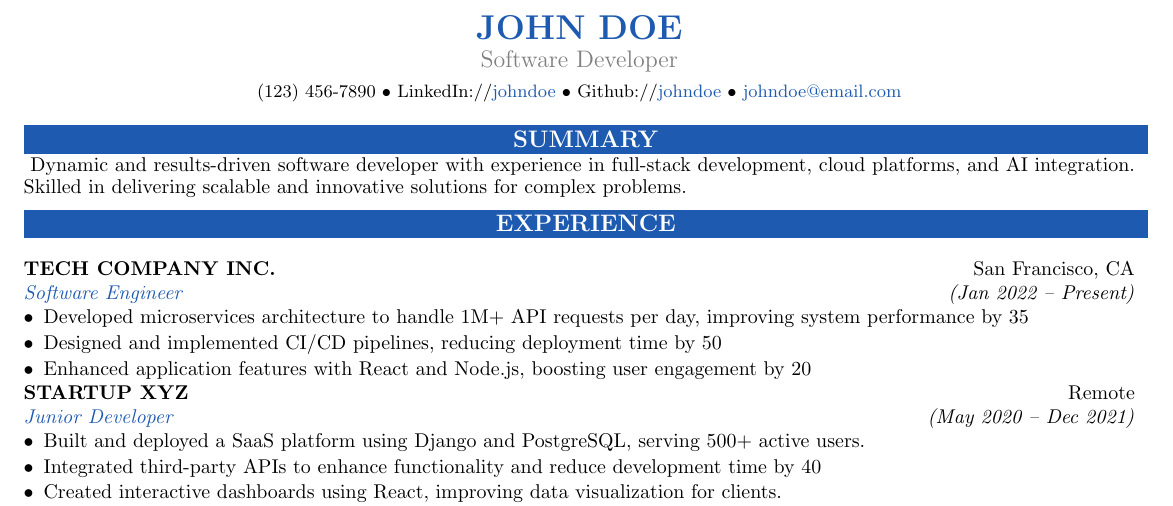
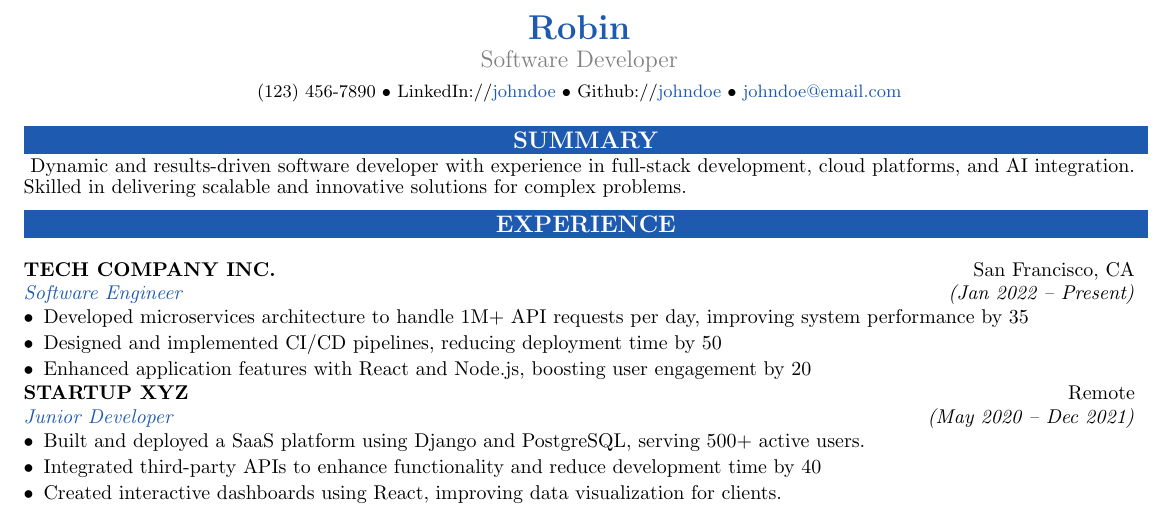
Before and after one commit to robinsingh-ai/Simple-Clean-Software-Developer-Resume-Template, a LaTeX document (main.tex): part of the page, cut at the place of the change. Compiled offline with pdfLaTeX.

```diff
--- a/main.tex
+++ b/main.tex
@@ -45,7 +45,7 @@
 
 % Header
 \begin{center}
-    {\LARGE\textcolor{headerblue}{\textbf{JOHN DOE}}}\\[2pt]
+    {\LARGE\textcolor{headerblue}{\textbf{Robin}}}\\[2pt]
     {\large\textcolor{gray}{Software Developer}}\\[4pt]
     \small
     (123) 456-7890 $\bullet$
```
